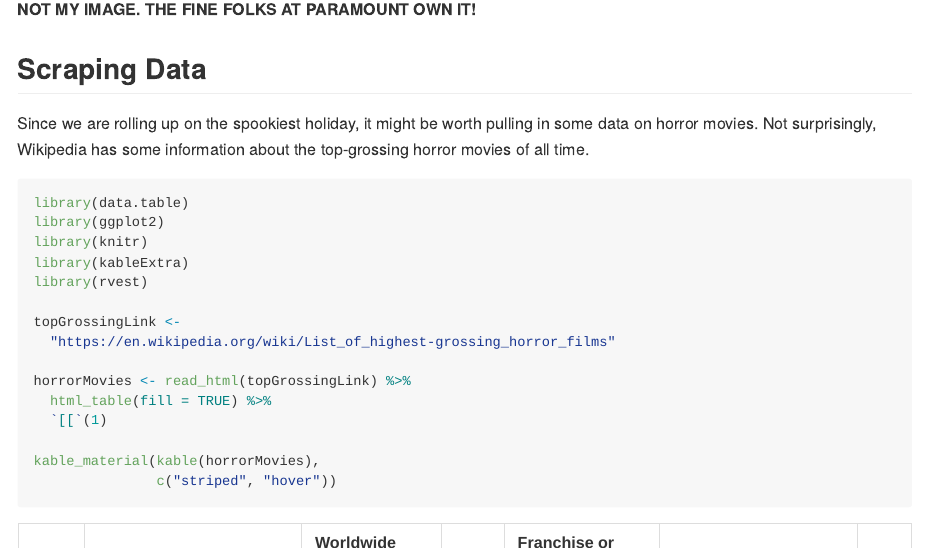
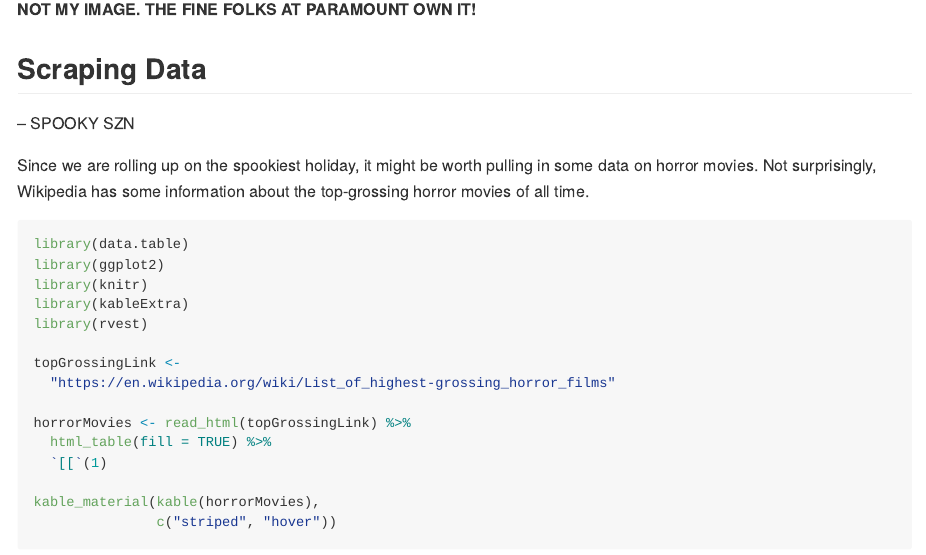
Before and after one commit to janehu1999/github_workshop, an R Markdown document (readme.Rmd): the page in a window 1100 px wide, from 550 px down. The pictures show the output file readme.md that the author committed with the source, drawn offline in the style of GitHub.

Commit message:
Added spooky to the RMD

```diff
--- a/readme.Rmd
+++ b/readme.Rmd
@@ -15,6 +15,8 @@ Did someone say Halloween?
 **NOT MY IMAGE. THE FINE FOLKS AT PARAMOUNT OWN IT!**
 
 ## Scraping Data
+
+-- SPOOKY SZN
 
 Since we are rolling up on the spookiest holiday, it might be worth pulling in some data on horror movies. Not surprisingly, Wikipedia has some information about the top-grossing horror movies of all time.
 
```
Also changed, not shown: readme.md, readme_files/figure-gfm/unnamed-chunk-5-1.png, 1 other file.
